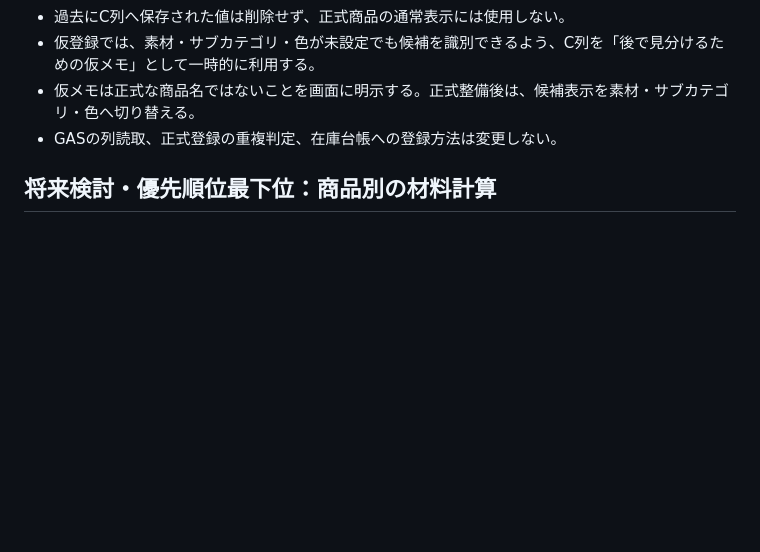
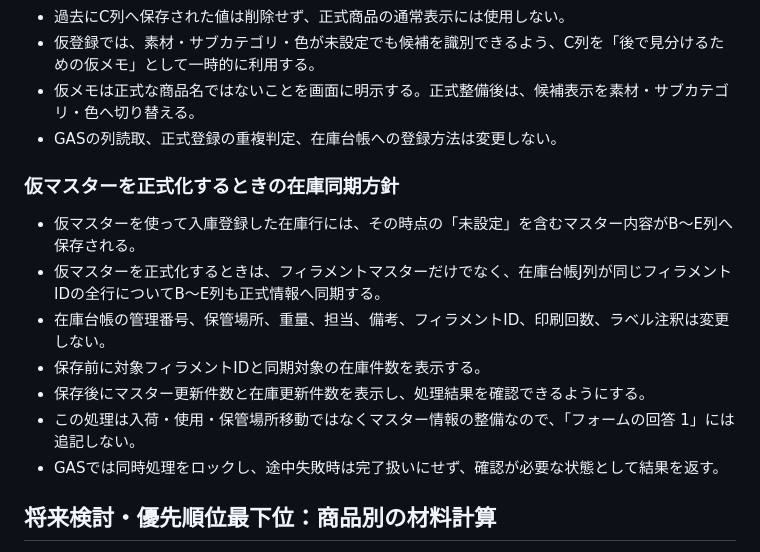
Before and after one commit to Fellowship-Annen/filament-manager, a Markdown page: 今回の登録導線.md, the part around the change. Drawn GitHub-style; blank space fills up the shorter version.

Commit message:
Document provisional master synchronization

```diff
--- a/今回の登録導線.md
+++ b/今回の登録導線.md
@@ -200,6 +200,16 @@
 - 仮メモは正式な商品名ではないことを画面に明示する。正式整備後は、候補表示を素材・サブカテゴリ・色へ切り替える。
 - GASの列読取、正式登録の重複判定、在庫台帳への登録方法は変更しない。
 
+### 仮マスターを正式化するときの在庫同期方針
+
+- 仮マスターを使って入庫登録した在庫行には、その時点の「未設定」を含むマスター内容がB～E列へ保存される。
+- 仮マスターを正式化するときは、フィラメントマスターだけでなく、在庫台帳J列が同じフィラメントIDの全行についてB～E列も正式情報へ同期する。
+- 在庫台帳の管理番号、保管場所、重量、担当、備考、フィラメントID、印刷回数、ラベル注釈は変更しない。
+- 保存前に対象フィラメントIDと同期対象の在庫件数を表示する。
+- 保存後にマスター更新件数と在庫更新件数を表示し、処理結果を確認できるようにする。
+- この処理は入荷・使用・保管場所移動ではなくマスター情報の整備なので、「フォームの回答 1」には追記しない。
+- GASでは同時処理をロックし、途中失敗時は完了扱いにせず、確認が必要な状態として結果を返す。
+
 ## 将来検討・優先順位最下位：商品別の材料計算
 
 - スプレッドシートには、商品リストの材料使用量と現在庫から、その商品を何個作れるか試算する構想があった。
```
